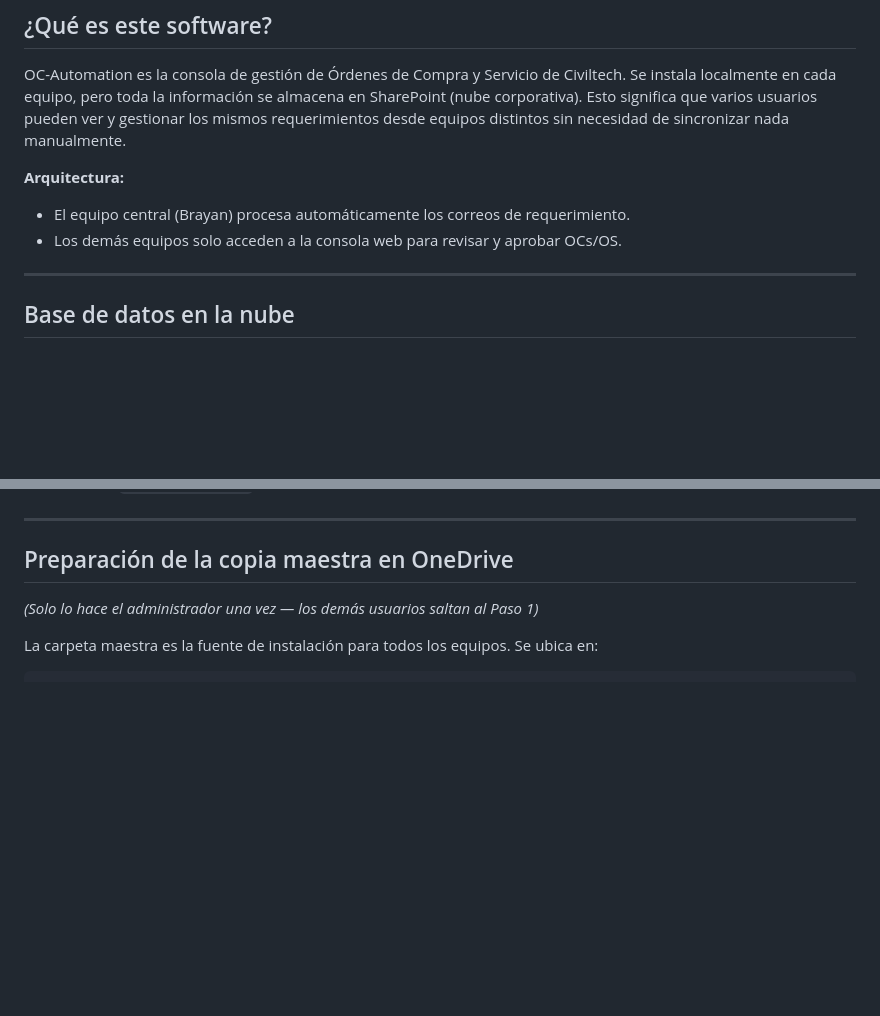
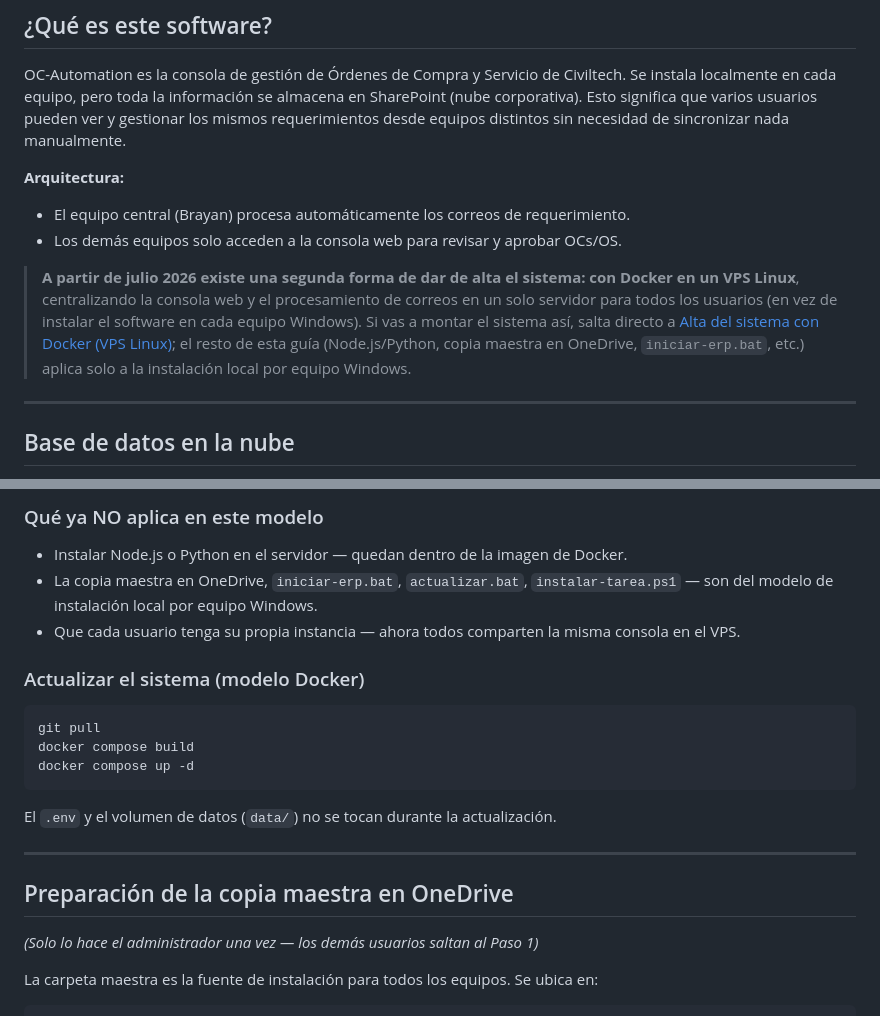
Before and after one commit to develop-civiltech/oc-automation, a Markdown page: INSTALACION.md, 2 parts joined by grey strips. Drawn GitHub-style; blank space fills up the shorter version.

````diff
--- a/INSTALACION.md
+++ b/INSTALACION.md
@@ -10,6 +10,13 @@ requerimientos desde equipos distintos sin necesidad de sincronizar nada manualm
 **Arquitectura:**
 - El equipo central (Brayan) procesa automáticamente los correos de requerimiento.
 - Los demás equipos solo acceden a la consola web para revisar y aprobar OCs/OS.
+
+> **A partir de julio 2026 existe una segunda forma de dar de alta el sistema: con Docker en un
+> VPS Linux**, centralizando la consola web y el procesamiento de correos en un solo servidor
+> para todos los usuarios (en vez de instalar el software en cada equipo Windows). Si vas a montar
+> el sistema así, salta directo a [Alta del sistema con Docker (VPS Linux)](#alta-del-sistema-con-docker-vps-linux);
+> el resto de esta guía (Node.js/Python, copia maestra en OneDrive, `iniciar-erp.bat`, etc.)
+> aplica solo a la instalación local por equipo Windows.
 
 ---
 
@@ -53,3 +138,19 @@ Antes de comenzar, instalar en el equipo nuevo:
+### Qué ya NO aplica en este modelo
+
+- Instalar Node.js o Python en el servidor — quedan dentro de la imagen de Docker.
+- La copia maestra en OneDrive, `iniciar-erp.bat`, `actualizar.bat`, `instalar-tarea.ps1` — son
+  del modelo de instalación local por equipo Windows.
+- Que cada usuario tenga su propia instancia — ahora todos comparten la misma consola en el VPS.
+
+### Actualizar el sistema (modelo Docker)
+
+```bash
+git pull
+docker compose build
+docker compose up -d
+```
+
+El `.env` y el volumen de datos (`data/`) no se tocan durante la actualización.
 
 ---
 
````
Also changed, not shown: other parts of INSTALACION.md (+78 -0 lines), README.md (+26 -6 lines).
